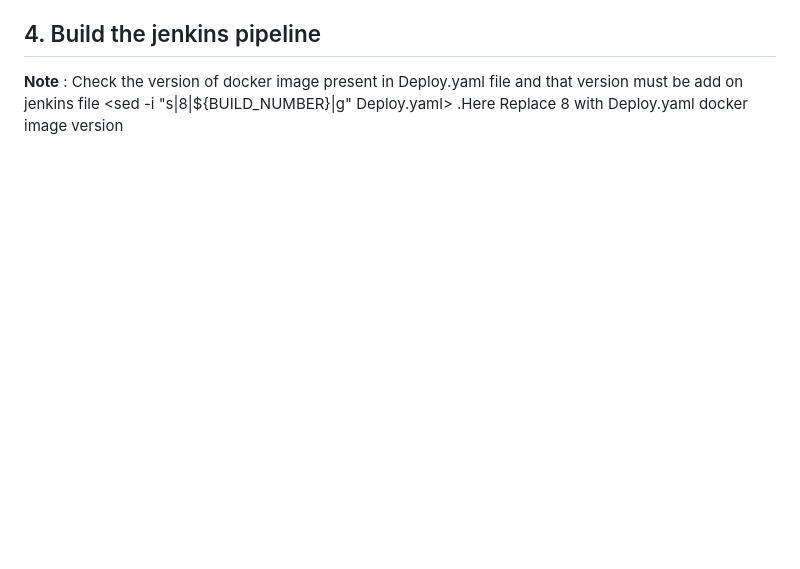
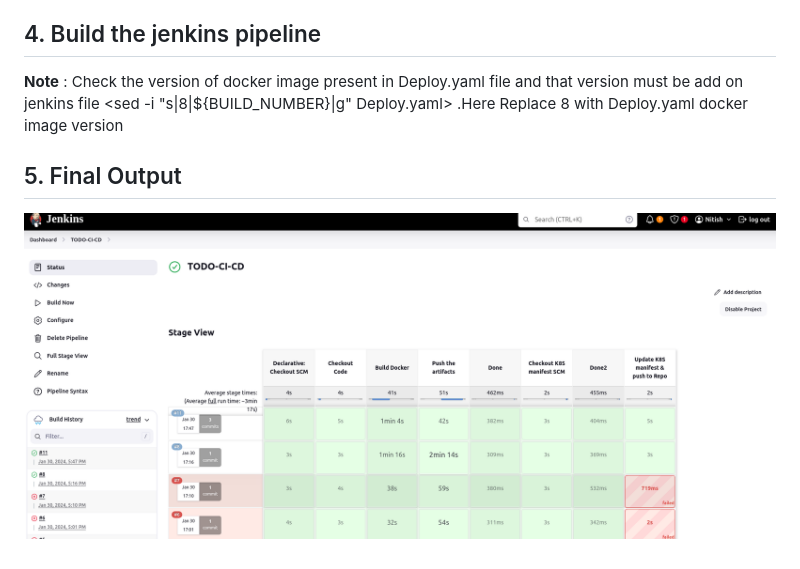
Before and after one commit to nitish0104/GitOps-CI-CD, a Markdown page: README.md, the part around the change. Rendered like a GitHub page; pictures changed too: images/jenkins-todo-pipeline.png (added); blank space fills up the shorter version.

Commit message:
readme and jenkins stage update

```diff
--- a/README.md
+++ b/README.md
@@ -37,3 +37,7 @@ secret/argocd-repo-secret created
 ## 4. Build the jenkins pipeline
 
 **Note** : Check the version of docker image present in Deploy.yaml file and that version must be add on jenkins file <sed -i "s|8|${BUILD_NUMBER}|g" Deploy.yaml> .Here Replace 8 with Deploy.yaml docker image version
+
+## 5. Final Output
+
+![CICD](./images/jenkins-todo-pipeline.png)
```
Also changed, not shown: 1 other file.
